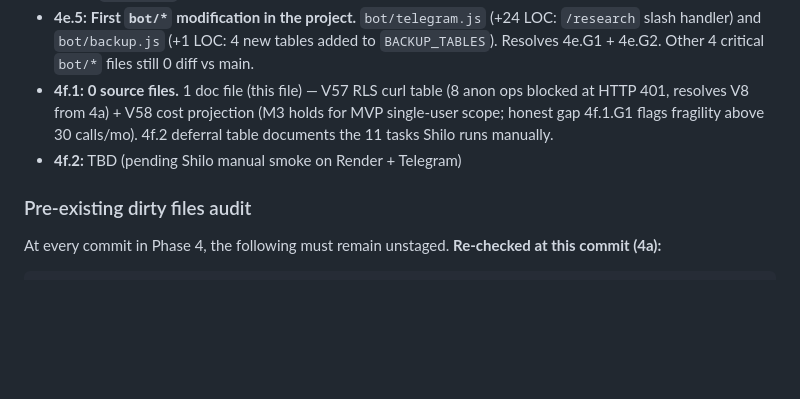
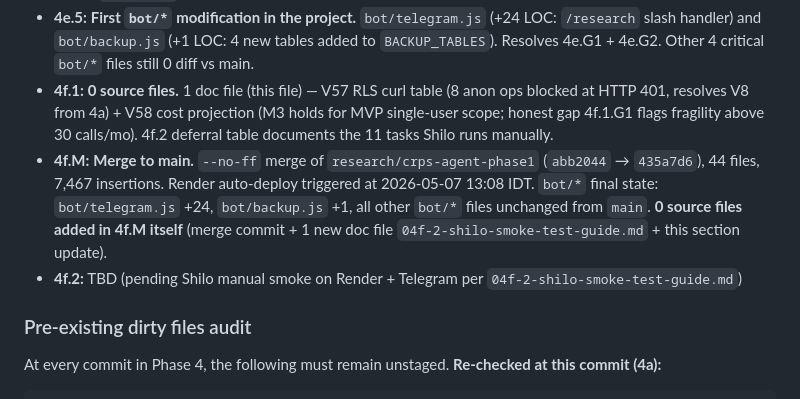
Before and after one commit to shiloalkobi/lifepilot-bot, a Markdown page: docs/research/01d-dev-implementation.md, the part around one of its changes. GitHub-like rendering; blank space fills up the shorter version.

```diff
--- a/docs/research/01d-dev-implementation.md
+++ b/docs/research/01d-dev-implementation.md
@@ -1116,7 +1172,8 @@ Running list — Amelia appends each sub-phase:
 - **4e:** 1 doc file (`skills/research/SKILL.md`) + this doc updated. **0 source files changed.** Skill auto-registered by `bot/skills-loader.js`; 0 changes to `bot/*`. Two honest gaps logged for Shilo's separate approval (literal `/research` slash, backup coverage).
 - **4e.5:** **First `bot/*` modification in the project.** `bot/telegram.js` (+24 LOC: `/research` slash handler) and `bot/backup.js` (+1 LOC: 4 new tables added to `BACKUP_TABLES`). Resolves 4e.G1 + 4e.G2. Other 4 critical `bot/*` files still 0 diff vs main.
 - **4f.1:** **0 source files.** 1 doc file (this file) — V57 RLS curl table (8 anon ops blocked at HTTP 401, resolves V8 from 4a) + V58 cost projection (M3 holds for MVP single-user scope; honest gap 4f.1.G1 flags fragility above 30 calls/mo). 4f.2 deferral table documents the 11 tasks Shilo runs manually.
-- **4f.2:** TBD (pending Shilo manual smoke on Render + Telegram)
+- **4f.M:** **Merge to main.** `--no-ff` merge of `research/crps-agent-phase1` (`abb2044` → `435a7d6`), 44 files, 7,467 insertions. Render auto-deploy triggered at 2026-05-07 13:08 IDT. `bot/*` final state: `bot/telegram.js` +24, `bot/backup.js` +1, all other `bot/*` files unchanged from `main`. **0 source files added in 4f.M itself** (merge commit + 1 new doc file `04f-2-shilo-smoke-test-guide.md` + this section update).
+- **4f.2:** TBD (pending Shilo manual smoke on Render + Telegram per `04f-2-shilo-smoke-test-guide.md`)
 
 ### Pre-existing dirty files audit
 
```
Also changed, not shown: other parts of docs/research/01d-dev-implementation.md (+63 -7 lines), docs/research/04f-2-shilo-smoke-test-guide.md (added, +225 -0 lines).
